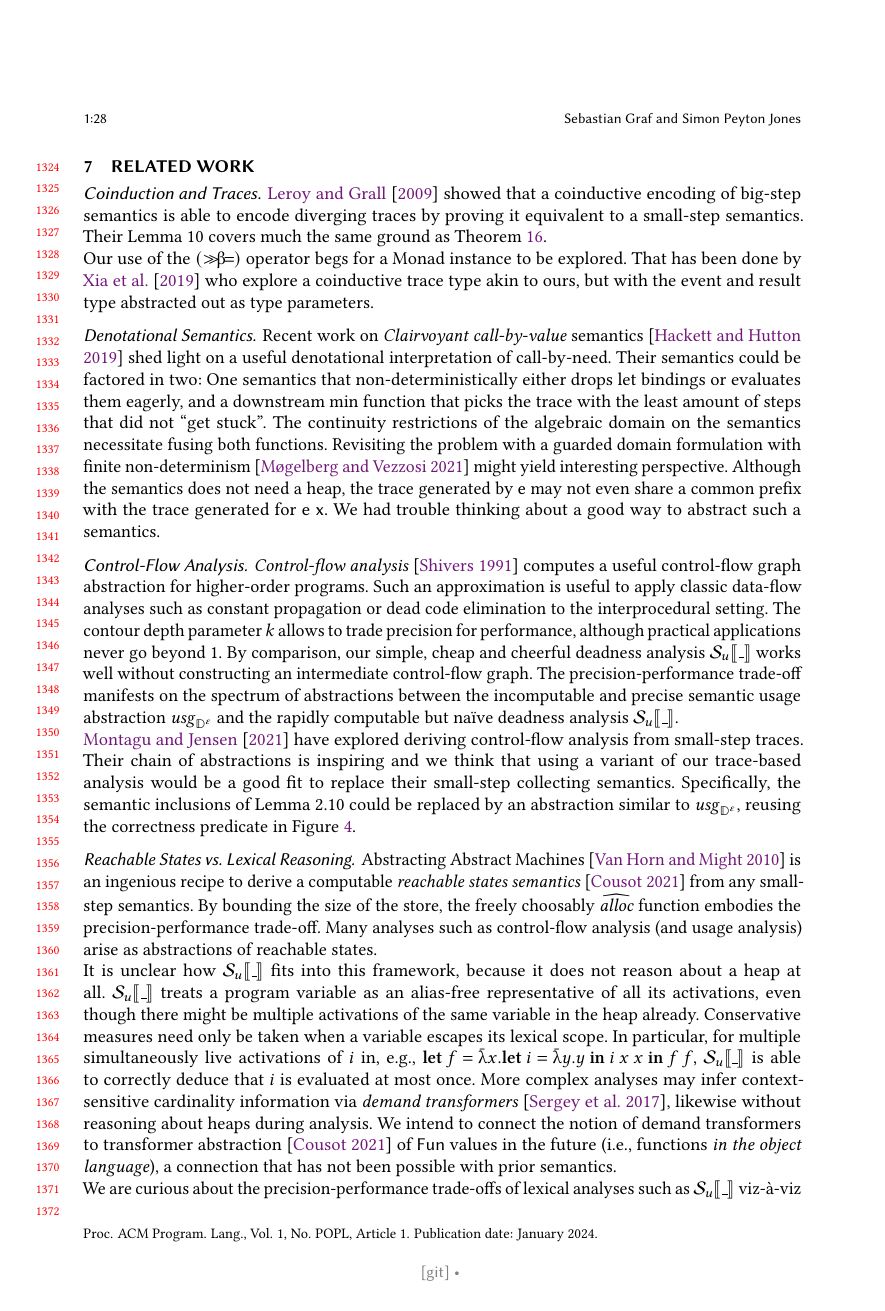
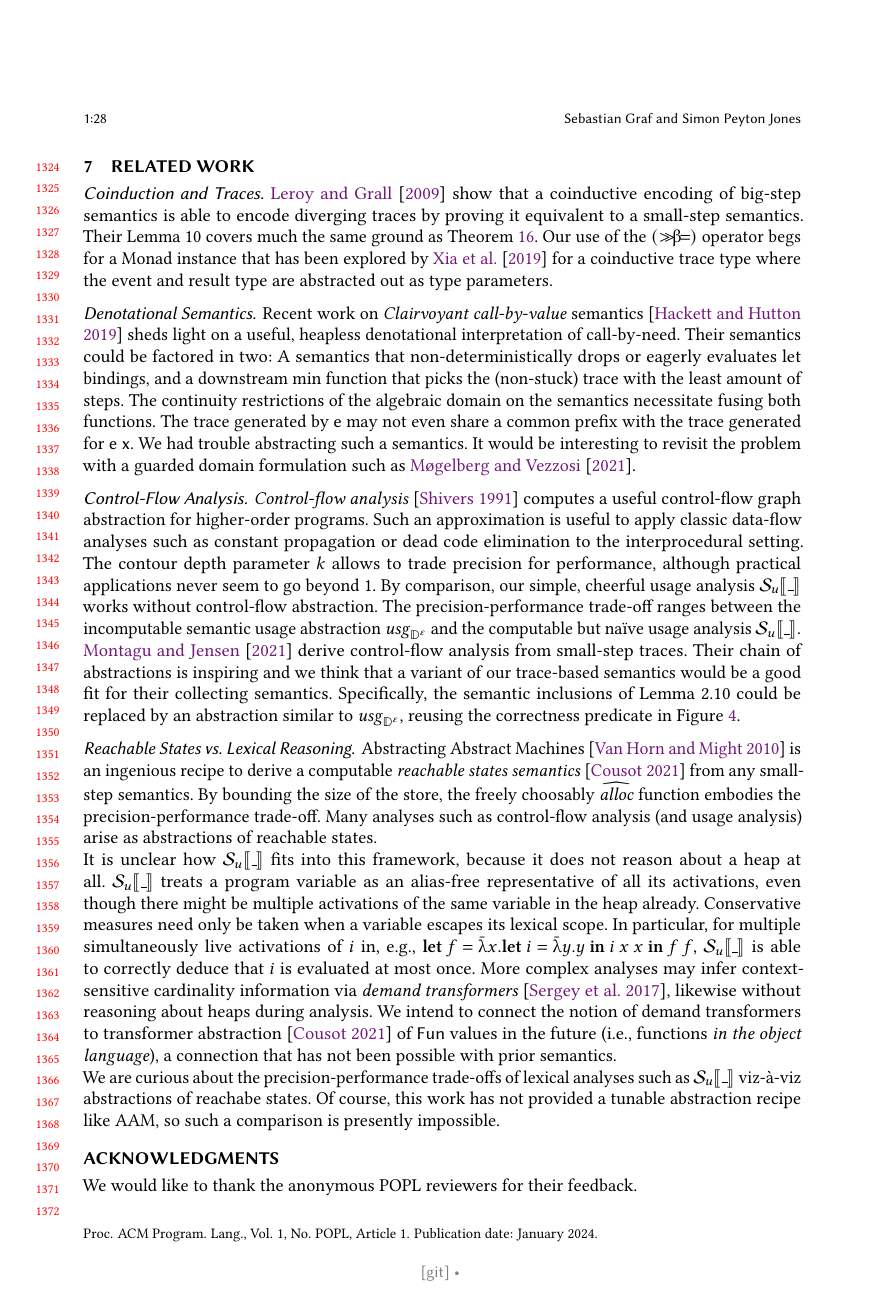
Before and after one commit to sgraf812/abs-den, a LaTeX paper (paper/comp-trace.tex, which reads paper/related-work.tex): page 28 of 47 before the commit and page 28 of 46 after it. Compiled offline with pdfLaTeX.

Commit message:
Related Work as good as it gets

```diff
--- a/paper/comp-trace.tex
+++ b/paper/comp-trace.tex
@@ -184,10 +184,10 @@
 
 \nocite{*}
 
-%\begin{acks}
-%We would like to thank the anonymous ICFP reviewers for their feedback, as well
-%as Bohdan Liesnikov and Sebastian Ullrich.
-%\end{acks}
+\begin{acks}
+We would like to thank the anonymous POPL reviewers for their feedback.
+%, as well as Bohdan Liesnikov and Sebastian Ullrich.
+\end{acks}
 
 \clearpage
 \bibliography{references}
--- a/paper/related-work.tex
+++ b/paper/related-work.tex
@@ -32,30 +32,29 @@
 
 % - coinductive big-step \citep{LeroyGrall:09}
 \subsubsection*{Coinduction and Traces}
-\citet{LeroyGrall:09} showed that a coinductive encoding of big-step semantics
+\citet{LeroyGrall:09} show that a coinductive encoding of big-step semantics
 is able to encode diverging traces by proving it equivalent to a small-step
 semantics.
-Their Lemma 10 covers much the same ground as \Cref{thm:semvan-adequate}. \\
-Our use of the $(\betastep)$ operator begs for a Monad instance to be explored.
-That has been done by \citet{interaction-trees} who explore a coinductive trace
-type akin to ours, but with the event and result type abstracted out as type
-parameters.
+Their Lemma 10 covers much the same ground as \Cref{thm:semvan-adequate}.
+Our use of the $(\betastep)$ operator begs for a Monad instance that has been
+explored by \citet{interaction-trees} for a coinductive trace type where the
+event and result type are abstracted out as type parameters.
 
 \subsubsection*{Denotational Semantics}
 Recent work on \emph{Clairvoyant call-by-value}
-semantics~\citep{HackettHutton:19} shed light on a useful denotational
+semantics~\citep{HackettHutton:19} sheds light on a useful, heapless denotational
 interpretation of call-by-need.
 Their semantics could be factored in two:
-One semantics that non-deterministically either drops let
-bindings or evaluates them eagerly, and a downstream $\min$ function that picks
-the trace with the least amount of steps that did not ``get stuck''.
+A semantics that non-deterministically drops or eagerly evaluates let
+bindings, and a downstream $\min$ function that picks the (non-stuck) trace with
+the least amount of steps.
 The continuity restrictions of the algebraic domain on the semantics necessitate
 fusing both functions.
-Revisiting the problem with a guarded domain formulation with finite
-non-determinism~\citep{Mogelberg:21} might yield interesting perspective.
-Although the semantics does not need a heap, the trace generated by $\pe$
-may not even share a common prefix with the trace generated for $\pe~\px$.
-We had trouble thinking about a good way to abstract such a semantics.
+The trace generated by $\pe$ may not even share a common prefix with the trace
+generated for $\pe~\px$.
+We had trouble abstracting such a semantics.
+It would be interesting to revisit the problem with a guarded domain
+formulation such as \citet{Mogelberg:21}.
 
 \subsubsection*{Control-Flow Analysis}
 %It is hard to come up with useful control-flow abstractions for higher-order
@@ -69,17 +68,16 @@ graph abstraction for higher-order programs.
 Such an approximation is useful to apply classic data-flow analyses such as
 constant propagation or dead code elimination to the interprocedural setting.
 The contour depth parameter $k$ allows to trade precision for performance,
-although practical applications never go beyond $1$.
-By comparison, our simple, cheap and cheerful deadness analysis $\semusg{\wild}$
-works well without constructing an intermediate control-flow graph.
-The precision-performance trade-off manifests on the spectrum of abstractions
-between the incomputable and precise semantic usage abstraction $\usg_\EventD$
-and the rapidly computable but naïve deadness analysis $\semusg{\wild}$.\\
-\citet{MontaguJensen:21} have explored deriving control-flow analysis
+although practical applications never seem to go beyond $1$.
+By comparison, our simple, cheerful usage analysis $\semusg{\wild}$
+works without control-flow abstraction.
+The precision-performance trade-off ranges between the incomputable
+semantic usage abstraction $\usg_\EventD$ and the computable but naïve
+usage analysis $\semusg{\wild}$.\\
+\citet{MontaguJensen:21} derive control-flow analysis
 from small-step traces.
-Their chain of abstractions is inspiring and we think that using a variant of
-our trace-based analysis would be a good fit to replace their small-step
-collecting semantics.
+Their chain of abstractions is inspiring and we think that a variant of
+our trace-based semantics would be a good fit for their collecting semantics.
 Specifically, the semantic inclusions of Lemma 2.10 could be replaced by an
 abstraction similar to $\usg_\EventD$, reusing the correctness predicate in
 \Cref{fig:semvan-correctness}.
```
